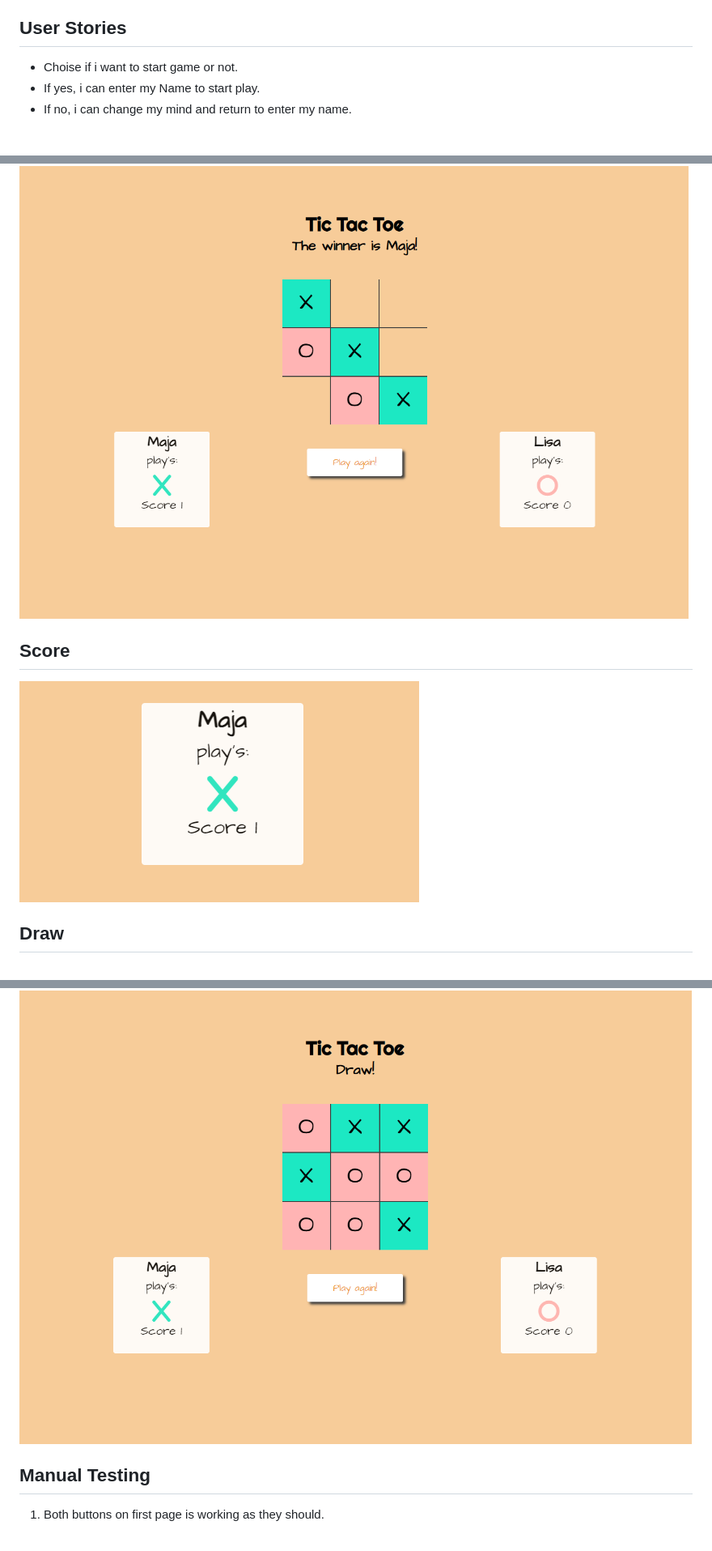
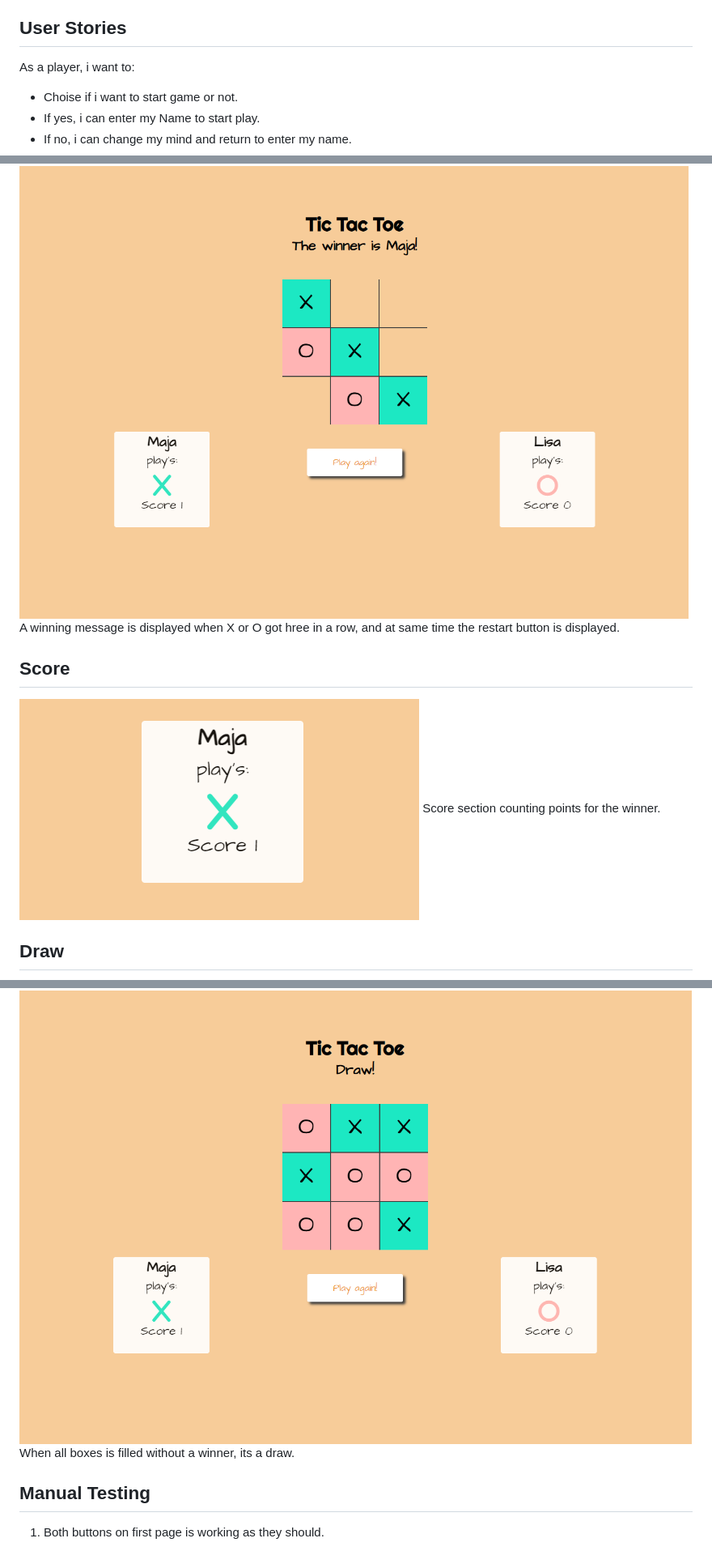
Before and after one commit to Myekman/tic_tac_toe, a Markdown page: README.md, 3 parts joined by grey strips. Shown: that part at 81% size. Drawn GitHub-style; blank space fills up the shorter version.

```diff
--- a/README.md
+++ b/README.md
@@ -52,6 +52,8 @@ A live version of this game can be found here! [Tic Tac Toe](https://myekman.git
 * [How to clone](#how-to-clone "How to clone")
 
 ## User Stories
+
+As a player, i want to:
 
 * Choise if i want to start game or not.
 * If yes, i can enter my Name to start play.
@@ -102,8 +109,11 @@ Design game to look good on all screen sizes with [Balsamiq]("https://balsamiq.c
 ![IMG](/assets/images/tac6.png)
+A winning message is displayed when X or O got hree in a row, and at same time the restart button is displayed.
 ## Score
 ![IMG](/assets/images/tac8.png)
+Score section counting points for the winner.
 ## Draw
 ![IMG](/assets/images/tac7.png)
+When all boxes is filled without a winner, its a draw.
 
 ## Manual Testing
 1. Both buttons on first page is working as they should.
```
Also changed, not shown: other parts of README.md (+9 -4 lines).
